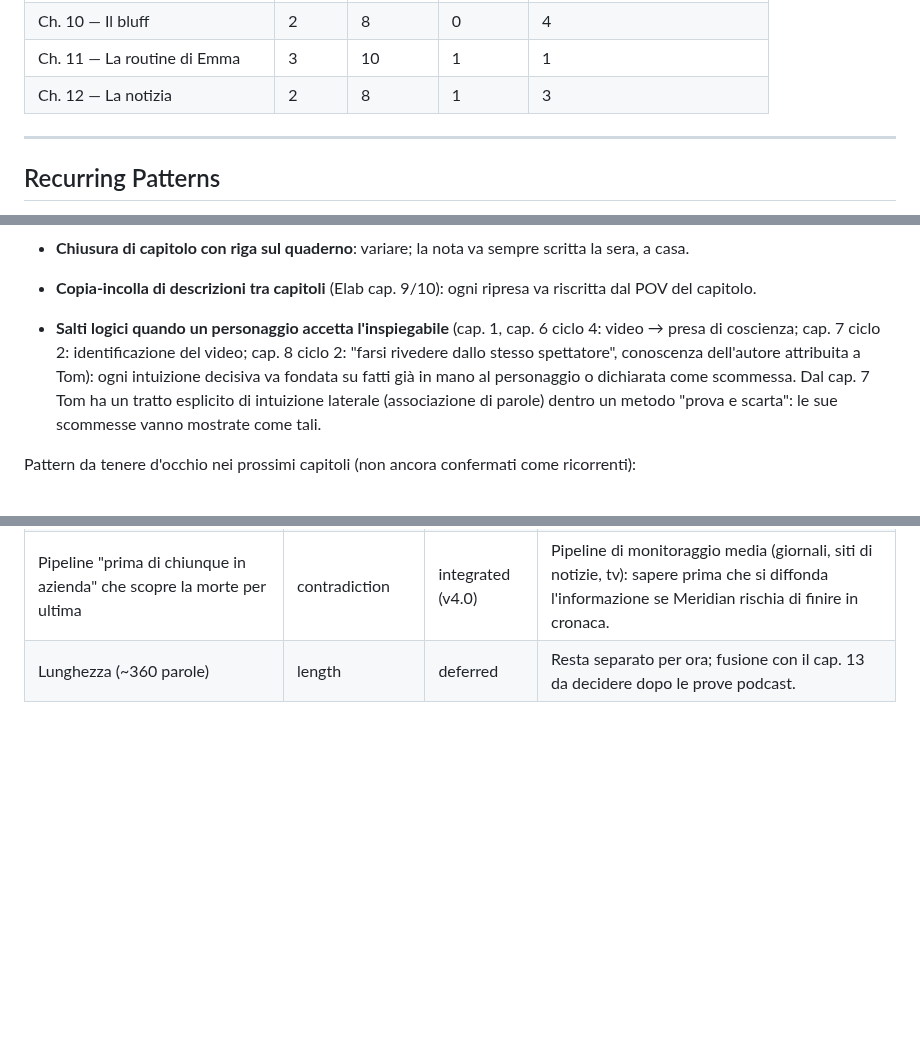
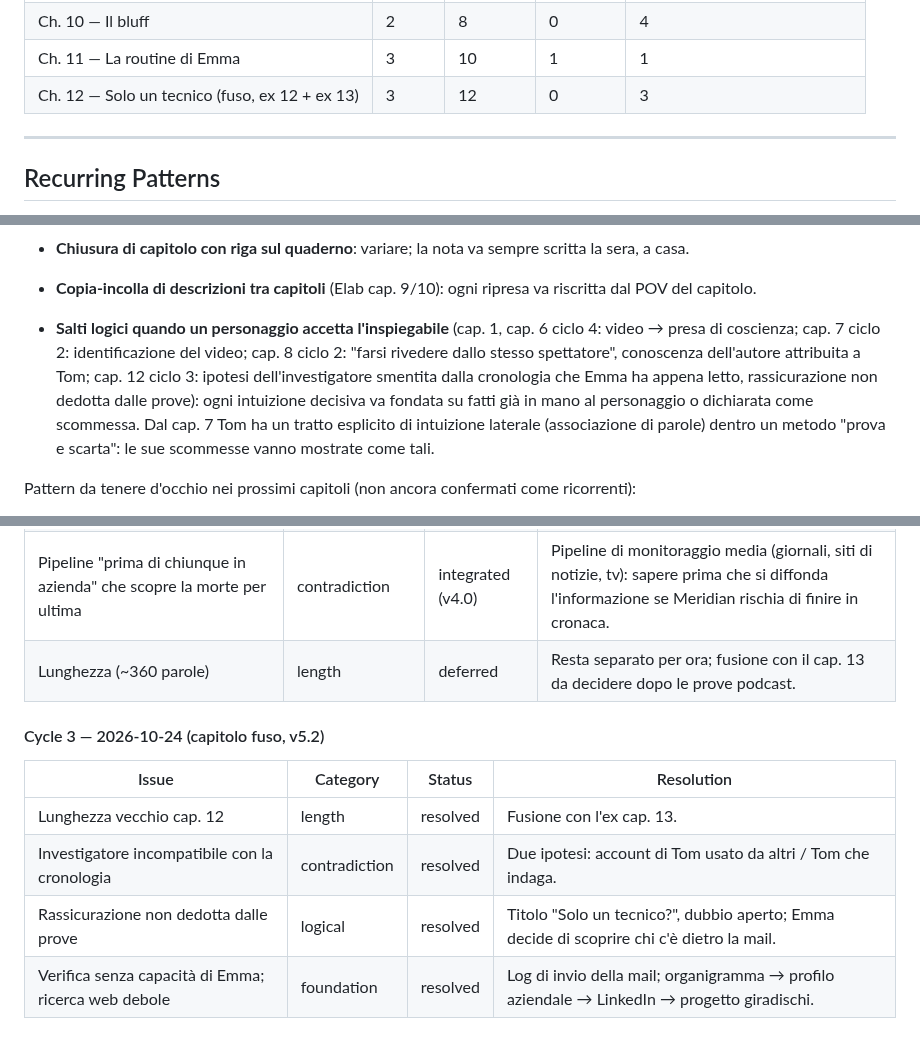
Before and after one commit to simonediroma/mantra-prompting, a Markdown page: demolition-history.md, 3 parts joined by grey strips. Drawn GitHub-style; blank space fills up the shorter version.

Commit message:
Cap. 12: chiude la demolizione (ciclo 3) e aggiorna i log
Co-Authored-By: Claude Opus 5.5 <noreply@anthropic.com>
Claude-Session: https://claude.ai/code/session_01K6Sg8WMXfDKjxasX3FHpYK

```diff
--- a/demolition-history.md
+++ b/demolition-history.md
@@ -19,7 +19,7 @@
 | Ch. 9 — internal_unknown | 3 | 9 | 0 | 1 |
 | Ch. 10 — Il bluff | 2 | 8 | 0 | 4 |
 | Ch. 11 — La routine di Emma | 3 | 10 | 1 | 1 |
-| Ch. 12 — La notizia | 2 | 8 | 1 | 3 |
+| Ch. 12 — Solo un tecnico (fuso, ex 12 + ex 13) | 3 | 12 | 0 | 3 |
 
 ---
 
@@ -38,7 +38,7 @@
 - **Chiusura di capitolo con riga sul quaderno**: variare; la nota va sempre scritta la sera, a casa.
 - **Copia-incolla di descrizioni tra capitoli** (Elab cap. 9/10): ogni ripresa va riscritta dal POV del capitolo.
 
-- **Salti logici quando un personaggio accetta l'inspiegabile** (cap. 1, cap. 6 ciclo 4: video → presa di coscienza; cap. 7 ciclo 2: identificazione del video; cap. 8 ciclo 2: "farsi rivedere dallo stesso spettatore", conoscenza dell'autore attribuita a Tom): ogni intuizione decisiva va fondata su fatti già in mano al personaggio o dichiarata come scommessa. Dal cap. 7 Tom ha un tratto esplicito di intuizione laterale (associazione di parole) dentro un metodo "prova e scarta": le sue scommesse vanno mostrate come tali.
+- **Salti logici quando un personaggio accetta l'inspiegabile** (cap. 1, cap. 6 ciclo 4: video → presa di coscienza; cap. 7 ciclo 2: identificazione del video; cap. 8 ciclo 2: "farsi rivedere dallo stesso spettatore", conoscenza dell'autore attribuita a Tom; cap. 12 ciclo 3: ipotesi dell'investigatore smentita dalla cronologia che Emma ha appena letto, rassicurazione non dedotta dalle prove): ogni intuizione decisiva va fondata su fatti già in mano al personaggio o dichiarata come scommessa. Dal cap. 7 Tom ha un tratto esplicito di intuizione laterale (associazione di parole) dentro un metodo "prova e scarta": le sue scommesse vanno mostrate come tali.
 
 Pattern da tenere d'occhio nei prossimi capitoli (non ancora confermati come ricorrenti):
 - **Fondamento di competenze tecniche non ancora giustificato dal profilo del personaggio** (visto sul cap. 1 con "compacting context" in Tom) — verificare ogni volta che un personaggio mostra conoscenza tecnica specifica.
@@ -219,3 +218,12 @@ Fonte: `revision-report-2026-10-10.md`. Integrate R-01 (cap. 5), R-02 (cap. 10),
 | R1: cinque due punti a metà frase | rule R1 | integrated (v4.0) | Riformulati. |
 | Pipeline "prima di chiunque in azienda" che scopre la morte per ultima | contradiction | integrated (v4.0) | Pipeline di monitoraggio media (giornali, siti di notizie, tv): sapere prima che si diffonda l'informazione se Meridian rischia di finire in cronaca. |
 | Lunghezza (~360 parole) | length | deferred | Resta separato per ora; fusione con il cap. 13 da decidere dopo le prove podcast. |
+
+#### Cycle 3 — 2026-10-24 (capitolo fuso, v5.2)
+
+| Issue | Category | Status | Resolution |
+|---|---|---|---|
+| Lunghezza vecchio cap. 12 | length | resolved | Fusione con l'ex cap. 13. |
+| Investigatore incompatibile con la cronologia | contradiction | resolved | Due ipotesi: account di Tom usato da altri / Tom che indaga. |
+| Rassicurazione non dedotta dalle prove | logical | resolved | Titolo "Solo un tecnico?", dubbio aperto; Emma decide di scoprire chi c'è dietro la mail. |
+| Verifica senza capacità di Emma; ricerca web debole | foundation | resolved | Log di invio della mail; organigramma → profilo aziendale → LinkedIn → progetto giradischi. |
```
Also changed, not shown: other parts of demolition-history.md (+1 -2 lines), chapters/12-solo-un-tecnico.md (+11 -0 lines), sessions/chapter-12-solo-un-tecnico.md (+3 -2 lines).
